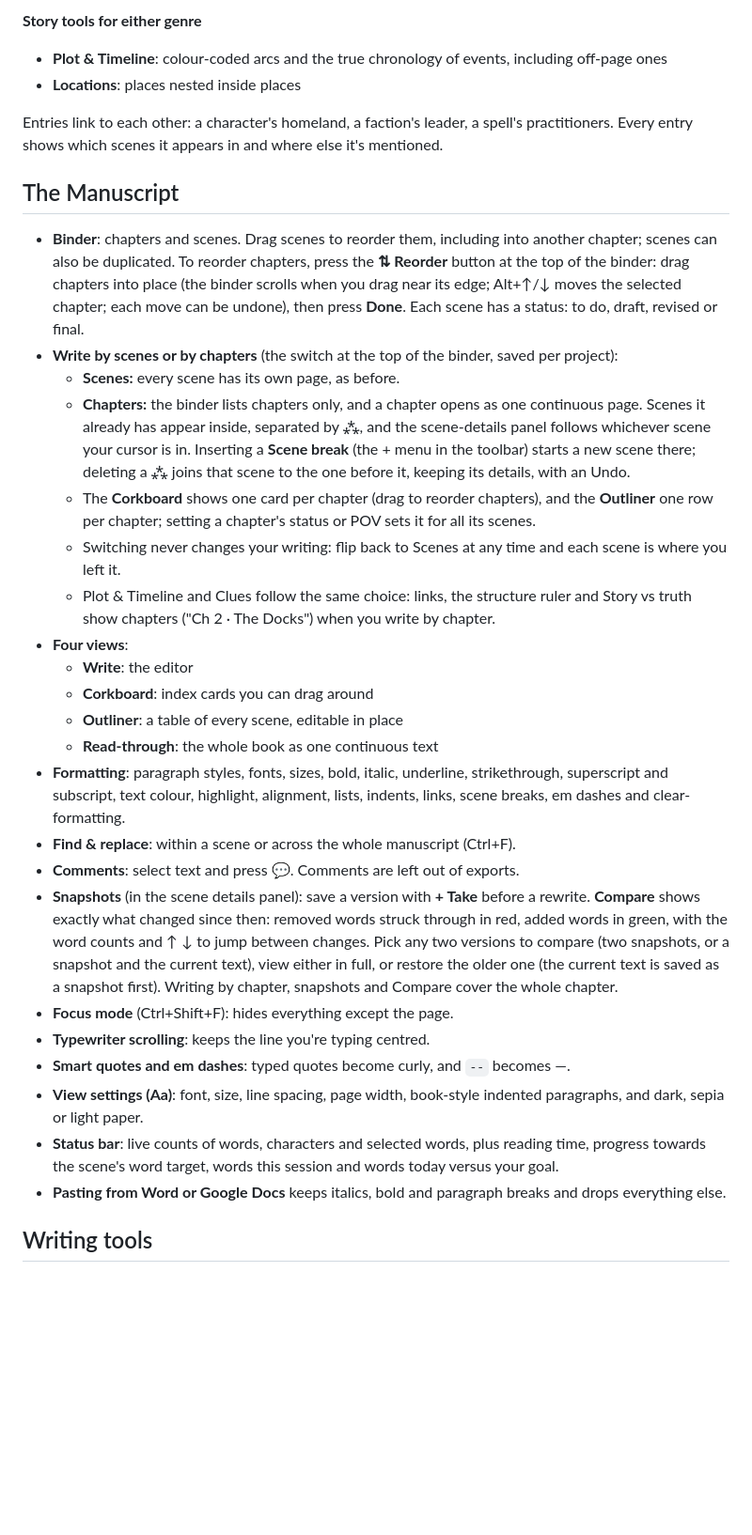
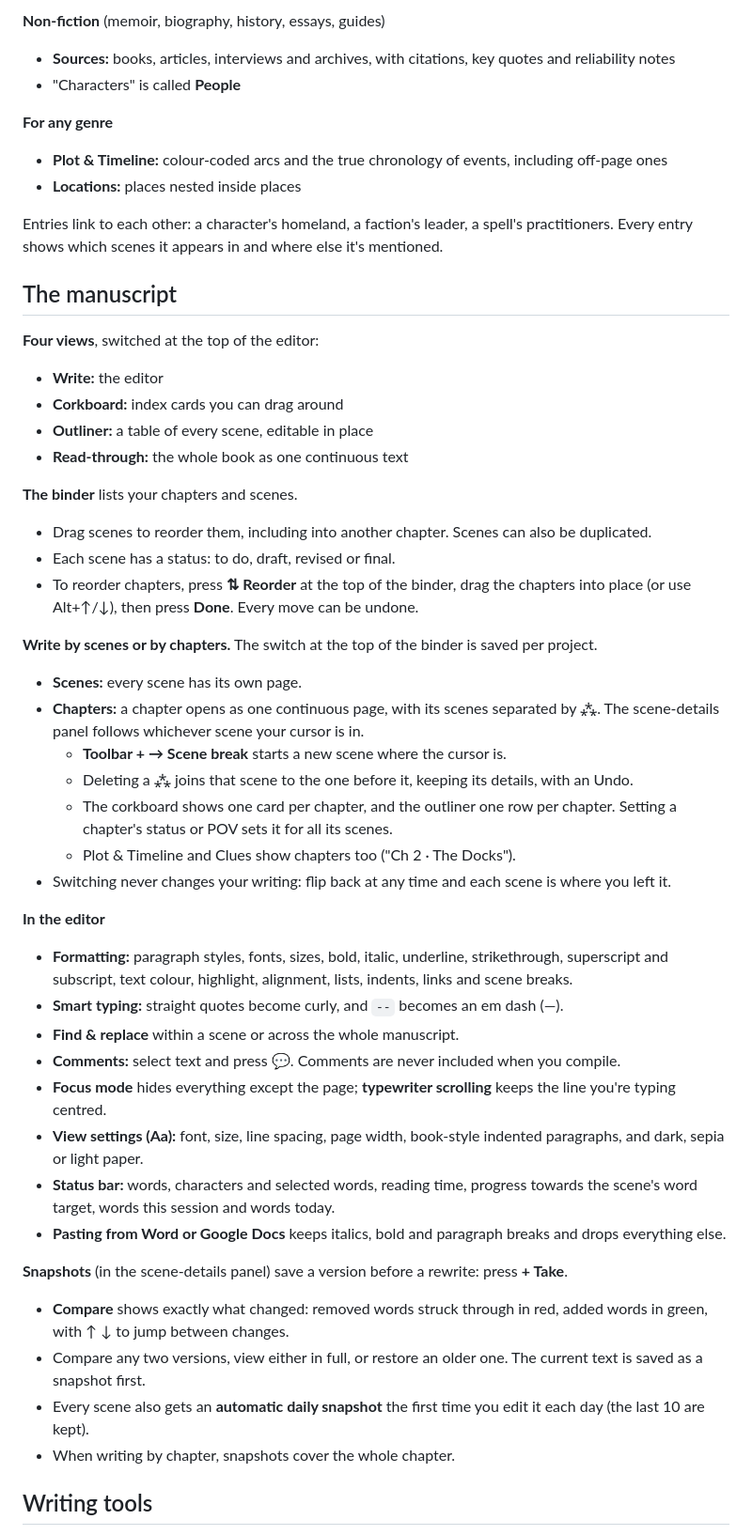
Before and after one commit to Dharun1704/NoirWriter, a Markdown page: README.md, the part around one of its changes. Shown at 94% size. Drawn GitHub-style; blank space fills up the shorter version.

```diff
--- a/README.md
+++ b/README.md
@@ -47,34 +61,51 @@ When you create a project, you first choose **Fiction** or **Non-fiction**. For
 
-**Story tools for either genre**
-- **Plot & Timeline**: colour-coded arcs and the true chronology of events, including off-page ones
-- **Locations**: places nested inside places
+**Non-fiction** (memoir, biography, history, essays, guides)
+- **Sources:** books, articles, interviews and archives, with citations, key quotes and reliability notes
+- "Characters" is called **People**
+
+**For any genre**
+- **Plot & Timeline:** colour-coded arcs and the true chronology of events, including off-page ones
+- **Locations:** places nested inside places
 
 Entries link to each other: a character's homeland, a faction's leader, a spell's practitioners. Every entry shows which scenes it appears in and where else it's mentioned.
 
-## The Manuscript
+## The manuscript
 
-- **Binder**: chapters and scenes. Drag scenes to reorder them, including into another chapter; scenes can also be duplicated. To reorder chapters, press the **⇅ Reorder** button at the top of the binder: drag chapters into place (the binder scrolls when you drag near its edge; Alt+↑/↓ moves the selected chapter; each move can be undone), then press **Done**. Each scene has a status: to do, draft, revised or final.
-- **Write by scenes or by chapters** (the switch at the top of the binder, saved per project):
-  - **Scenes:** every scene has its own page, as before.
-  - **Chapters:** the binder lists chapters only, and a chapter opens as one continuous page. Scenes it already has appear inside, separated by ⁂, and the scene-details panel follows whichever scene your cursor is in. Inserting a **Scene break** (the + menu in the toolbar) starts a new scene there; deleting a ⁂ joins that scene to the one before it, keeping its details, with an Undo.
-  - The **Corkboard** shows one card per chapter (drag to reorder chapters), and the **Outliner** one row per chapter; setting a chapter's status or POV sets it for all its scenes.
-  - Switching never changes your writing: flip back to Scenes at any time and each scene is where you left it.
-  - Plot & Timeline and Clues follow the same choice: links, the structure ruler and Story vs truth show chapters ("Ch 2 · The Docks") when you write by chapter.
-- **Four views**:
-  - **Write**: the editor
-  - **Corkboard**: index cards you can drag around
-  - **Outliner**: a table of every scene, editable in place
-  - **Read-through**: the whole book as one continuous text
-- **Formatting**: paragraph styles, fonts, sizes, bold, italic, underline, strikethrough, superscript and subscript, text colour, highlight, alignment, lists, indents, links, scene breaks, em dashes and clear-formatting.
-- **Find & replace**: within a scene or across the whole manuscript (Ctrl+F).
-- **Comments**: select text and press 💬. Comments are left out of exports.
-- **Snapshots** (in the scene details panel): save a version with **+ Take** before a rewrite. **Compare** shows exactly what changed since then: removed words struck through in red, added words in green, with the word counts and ↑ ↓ to jump between changes. Pick any two versions to compare (two snapshots, or a snapshot and the current text), view either in full, or restore the older one (the current text is saved as a snapshot first). Writing by chapter, snapshots and Compare cover the whole chapter.
-- **Focus mode** (Ctrl+Shift+F): hides everything except the page.
-- **Typewriter scrolling**: keeps the line you're typing centred.
-- **Smart quotes and em dashes**: typed quotes become curly, and `--` becomes —.
-- **View settings (Aa)**: font, size, line spacing, page width, book-style indented paragraphs, and dark, sepia or light paper.
-- **Status bar**: live counts of words, characters and selected words, plus reading time, progress towards the scene's word target, words this session and words today versus your goal.
+**Four views**, switched at the top of the editor:
+- **Write:** the editor
+- **Corkboard:** index cards you can drag around
+- **Outliner:** a table of every scene, editable in place
+- **Read-through:** the whole book as one continuous text
+
+**The binder** lists your chapters and scenes.
+- Drag scenes to reorder them, including into another chapter. Scenes can also be duplicated.
+- Each scene has a status: to do, draft, revised or final.
+- To reorder chapters, press **⇅ Reorder** at the top of the binder, drag the chapters into place (or use Alt+↑/↓), then press **Done**. Every move can be undone.
+
+**Write by scenes or by chapters.** The switch at the top of the binder is saved per project.
+- **Scenes:** every scene has its own page.
+- **Chapters:** a chapter opens as one continuous page, with its scenes separated by ⁂. The scene-details panel follows whichever scene your cursor is in.
+  - **Toolbar + → Scene break** starts a new scene where the cursor is.
+  - Deleting a ⁂ joins that scene to the one before it, keeping its details, with an Undo.
+  - The corkboard shows one card per chapter, and the outliner one row per chapter. Setting a chapter's status or POV sets it for all its scenes.
+  - Plot & Timeline and Clues show chapters too ("Ch 2 · The Docks").
+- Switching never changes your writing: flip back at any time and each scene is where you left it.
+
+**In the editor**
+- **Formatting:** paragraph styles, fonts, sizes, bold, italic, underline, strikethrough, superscript and subscript, text colour, highlight, alignment, lists, indents, links and scene breaks.
+- **Smart typing:** straight quotes become curly, and `--` becomes an em dash (—).
+- **Find & replace** within a scene or across the whole manuscript.
+- **Comments:** select text and press 💬. Comments are never included when you compile.
+- **Focus mode** hides everything except the page; **typewriter scrolling** keeps the line you're typing centred.
+- **View settings (Aa):** font, size, line spacing, page width, book-style indented paragraphs, and dark, sepia or light paper.
+- **Status bar:** words, characters and selected words, reading time, progress towards the scene's word target, words this session and words today.
 - **Pasting from Word or Google Docs** keeps italics, bold and paragraph breaks and drops everything else.
+
+**Snapshots** (in the scene-details panel) save a version before a rewrite: press **+ Take**.
+- **Compare** shows exactly what changed: removed words struck through in red, added words in green, with ↑ ↓ to jump between changes.
+- Compare any two versions, view either in full, or restore an older one. The current text is saved as a snapshot first.
+- Every scene also gets an **automatic daily snapshot** the first time you edit it each day (the last 10 are kept).
+- When writing by chapter, snapshots cover the whole chapter.
 
 ## Writing tools
 
```
Also changed, not shown: other parts of README.md (+104 -63 lines).
